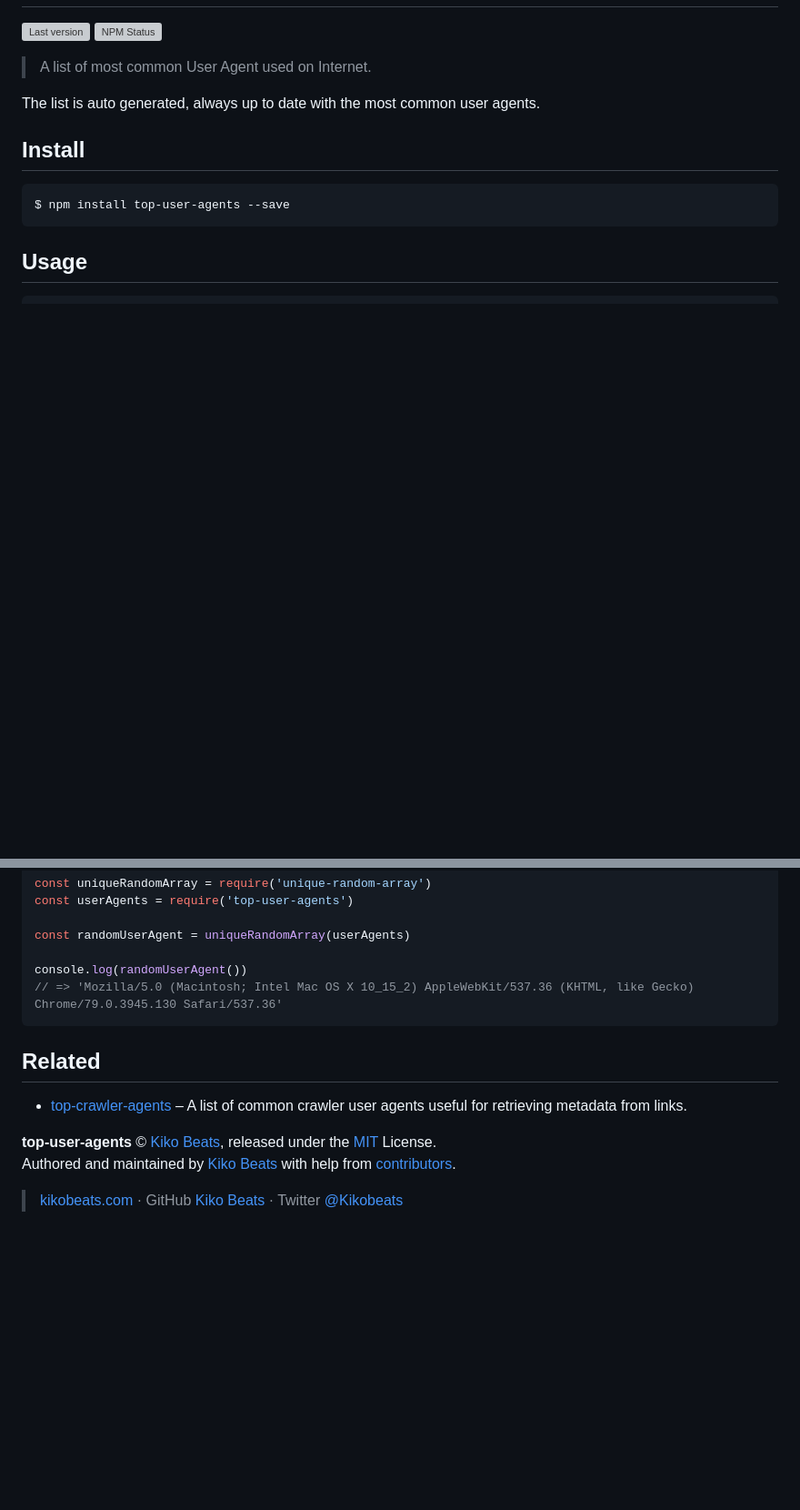
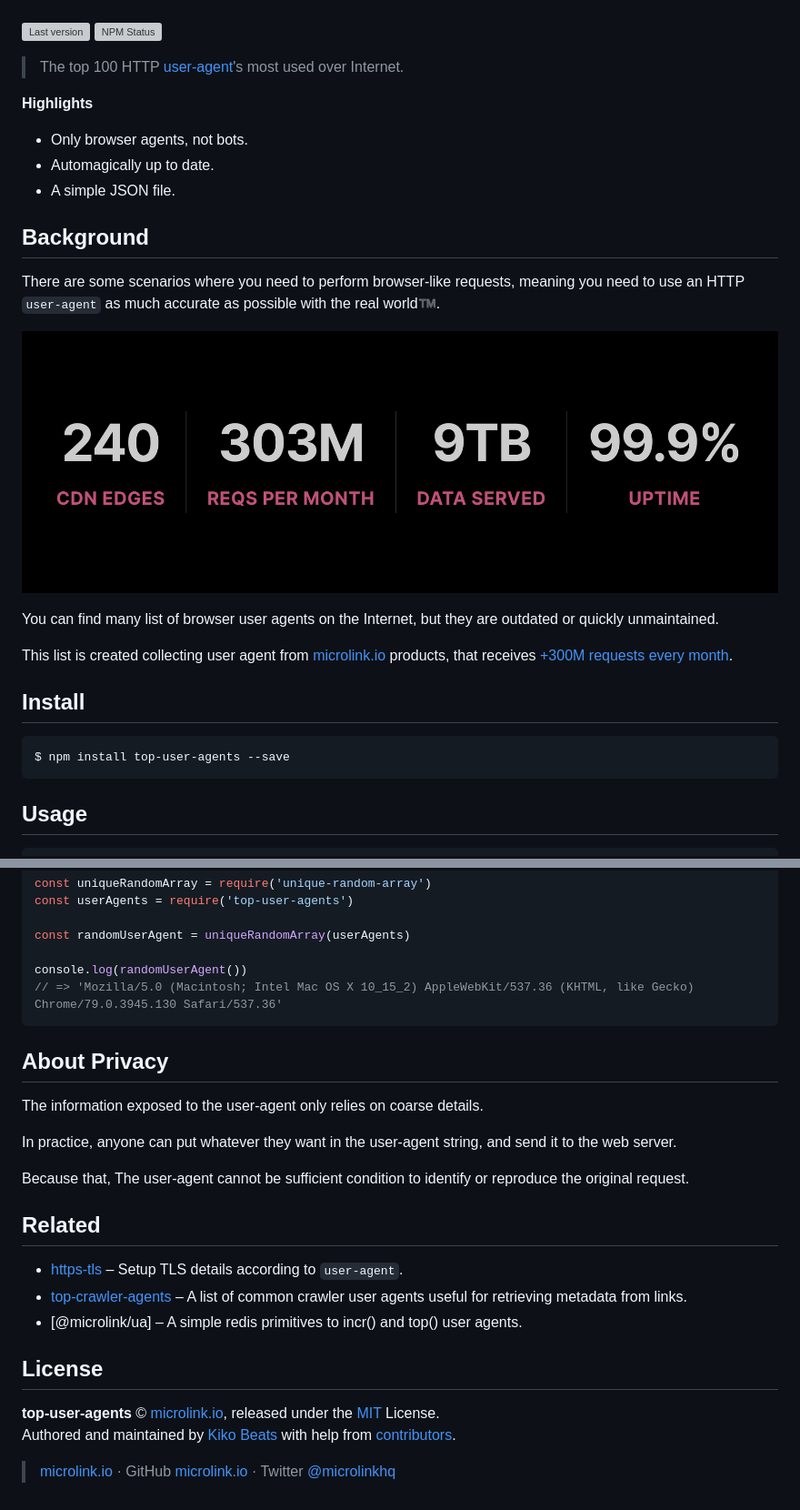
Before and after one commit to microlinkhq/top-user-agents, a Markdown page: README.md, 2 parts joined by grey strips. Shown at 91% size. Drawn GitHub-style; pictures changed too: stats.png (added); blank space fills up the shorter version; grey boxes are pictures that could not be loaded.

Commit message:
docs: extend (#33)

````diff
--- a/README.md
+++ b/README.md
@@ -3,9 +8,23 @@
 ![Last version](https://img.shields.io/github/tag/Kikobeats/top-user-agents.svg?style=flat-square)
 [![NPM Status](https://img.shields.io/npm/dm/top-user-agents.svg?style=flat-square)](https://www.npmjs.org/package/top-user-agents)
 
-> A list of most common User Agent used on Internet.
+> The top 100 HTTP [user-agent](https://developer.mozilla.org/en-US/docs/Web/HTTP/Headers/User-Agent)'s most used over Internet.
 
-The list is auto generated, always up to date with the most common user agents.
+**Highlights**
+
+- Only browser agents, not bots.
+- Automagically up to date.
+- A simple JSON file.
+
+## Background
+
+There are some scenarios where you need to perform browser-like requests, meaning you need to use an HTTP `user-agent` as much accurate as possible with the real world™️.
+
+![](/stats.png)
+
+You can find many list of browser user agents on the Internet, but they are outdated or quickly unmaintained.
+
+This list is created collecting user agent from [microlink.io](https://microlink.io) products, that receives [+300M requests every month](https://analytics.microlink.io/).
 
 ## Install
 
@@ -25,11 +44,23 @@ console.log(randomUserAgent())
 // => 'Mozilla/5.0 (Macintosh; Intel Mac OS X 10_15_2) AppleWebKit/537.36 (KHTML, like Gecko) Chrome/79.0.3945.130 Safari/537.36'
 ```
 
+## About Privacy
+
+The information exposed to the user-agent only relies on coarse details.
+
+In practice, anyone can put whatever they want in the user-agent string, and send it to the web server.
+
+Because that, The user-agent cannot be sufficient condition to identify or reproduce the original request.
+
 ## Related
 
+- [https-tls](https://github.com/Kikobeats/https-tls) – Setup TLS details according to `user-agent`.
 - [top-crawler-agents](https://github.com/Kikobeats/top-crawler-agents) – A list of common crawler user agents useful for retrieving metadata from links.
+- [@microlink/ua] – A simple redis primitives to incr() and top() user agents.
 
-**top-user-agents** © [Kiko Beats](https://kikobeats.com), released under the [MIT](https://github.com/Kikobeats/top-user-agents/blob/master/LICENSE.md) License.<br>
-Authored and maintained by [Kiko Beats](https://kikobeats.com) with help from [contributors](https://github.com/Kikobeats/top-user-agents/contributors).
+## License
 
-> [kikobeats.com](https://kikobeats.com) · GitHub [Kiko Beats](https://github.com/Kikobeats) · Twitter [@Kikobeats](https://twitter.com/Kikobeats)
+**top-user-agents** © [microlink.io](https://microlink.io), released under the [MIT](https://github.com/microlinkhq/top-user-agents/blob/master/LICENSE.md) License.<br>
+Authored and maintained by [Kiko Beats](https://kikobeats.com) with help from [contributors](https://github.com/microlinkhq/top-user-agents/contributors).
+
+> [microlink.io](https://microlink.io) · GitHub [microlink.io](https://github.com/microlinkhq) · Twitter [@microlinkhq](https://twitter.com/microlinkhq)
````
Also changed, not shown: other parts of README.md (+6 -1 lines), 1 other file.
